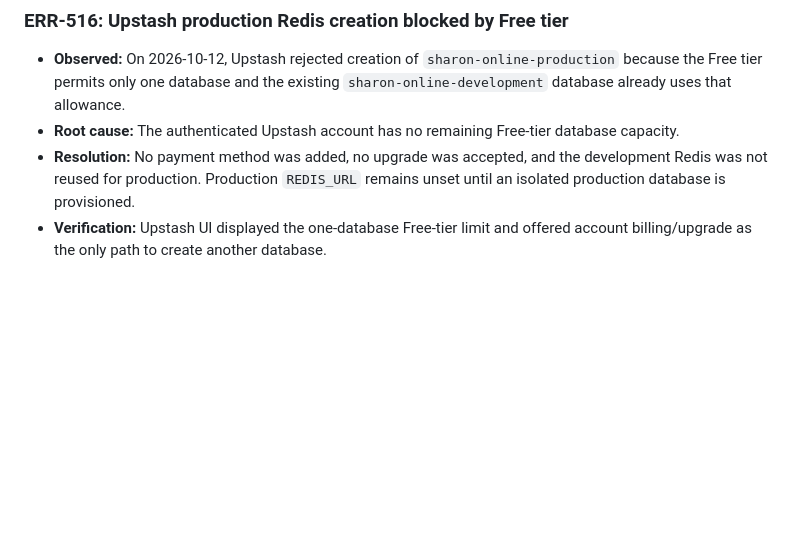
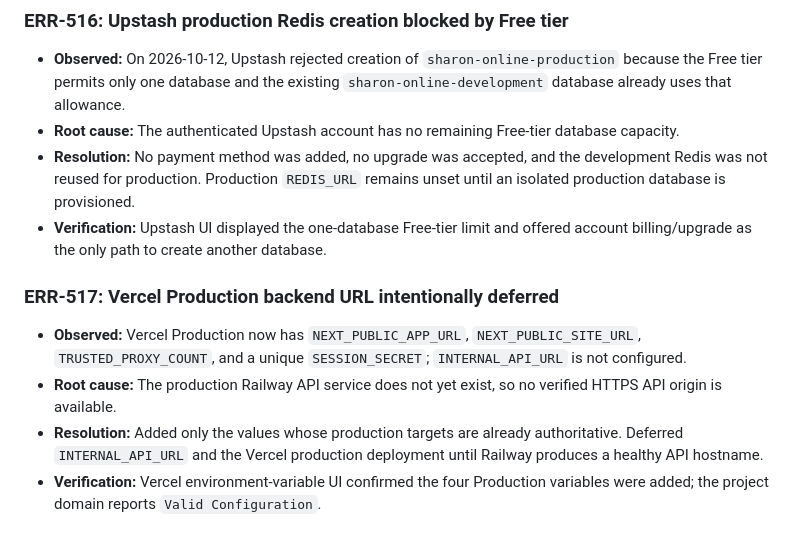
Before and after one commit to sharonremotedeveloper/SharonOnline, a Markdown page: docs/ERROR_LOGS_AND_RESOLUTIONS.md, the part around the change. Drawn GitHub-style; blank space fills up the shorter version.

Commit message:
docs(deploy): record production Vercel configuration

```diff
--- a/docs/ERROR_LOGS_AND_RESOLUTIONS.md
+++ b/docs/ERROR_LOGS_AND_RESOLUTIONS.md
@@ -750,3 +750,10 @@ def configure_test_settings(settings):
 - **Root cause:** The authenticated Upstash account has no remaining Free-tier database capacity.
 - **Resolution:** No payment method was added, no upgrade was accepted, and the development Redis was not reused for production. Production `REDIS_URL` remains unset until an isolated production database is provisioned.
 - **Verification:** Upstash UI displayed the one-database Free-tier limit and offered account billing/upgrade as the only path to create another database.
+
+### ERR-517: Vercel Production backend URL intentionally deferred
+
+- **Observed:** Vercel Production now has `NEXT_PUBLIC_APP_URL`, `NEXT_PUBLIC_SITE_URL`, `TRUSTED_PROXY_COUNT`, and a unique `SESSION_SECRET`; `INTERNAL_API_URL` is not configured.
+- **Root cause:** The production Railway API service does not yet exist, so no verified HTTPS API origin is available.
+- **Resolution:** Added only the values whose production targets are already authoritative. Deferred `INTERNAL_API_URL` and the Vercel production deployment until Railway produces a healthy API hostname.
+- **Verification:** Vercel environment-variable UI confirmed the four Production variables were added; the project domain reports `Valid Configuration`.
```
Also changed, not shown: docs/PROGRESS_AND_ROADMAP.md (+2 -2 lines).
